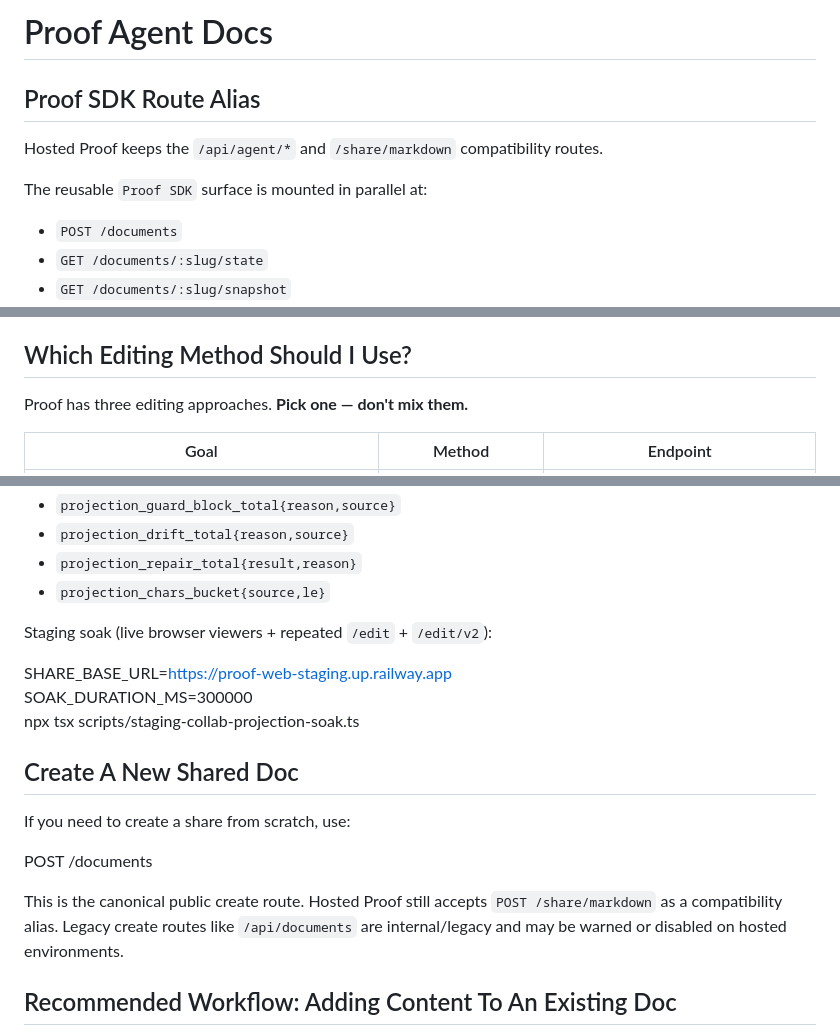
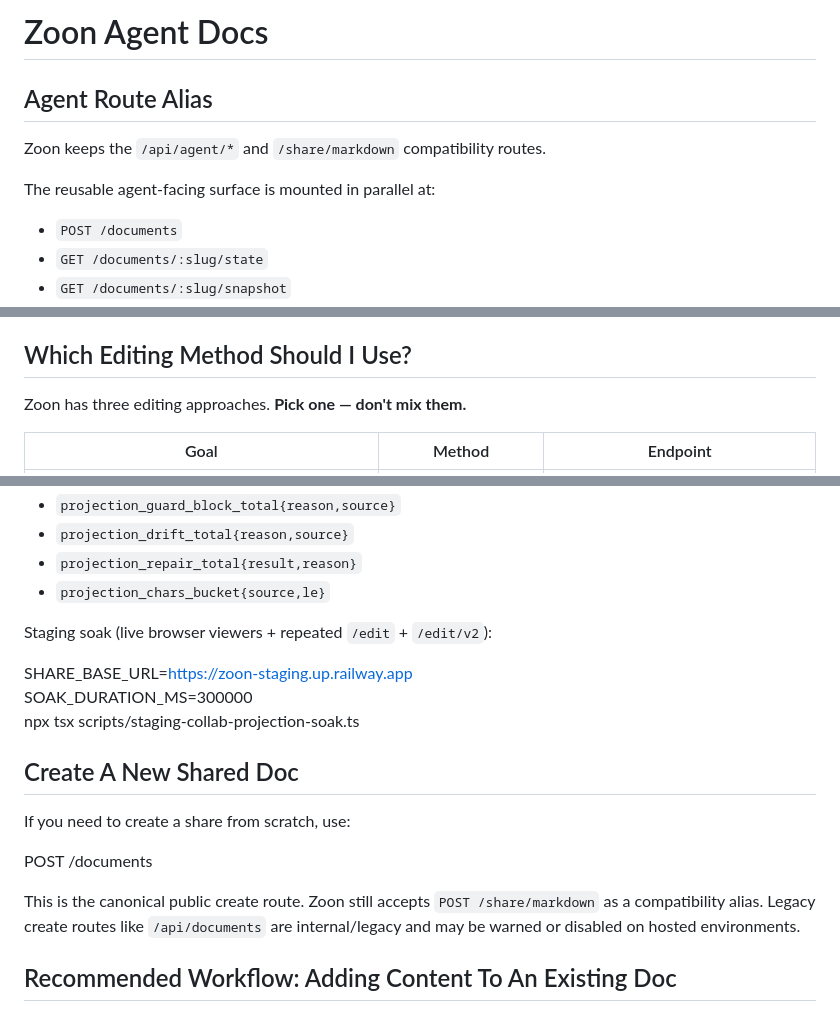
Before and after one commit to stephenfan80/zoon, a Markdown page: docs/agent-docs.md, 3 parts joined by grey strips. Rendered like a GitHub page.

Commit message:
docs(agent-docs): rewrite prose to Zoon; keep data-proof as literal payload reference

```diff
--- a/docs/agent-docs.md
+++ b/docs/agent-docs.md
@@ -1,10 +1,10 @@
-# Proof Agent Docs
+# Zoon Agent Docs
 
-## Proof SDK Route Alias
+## Agent Route Alias
 
-Hosted Proof keeps the `/api/agent/*` and `/share/markdown` compatibility routes.
+Zoon keeps the `/api/agent/*` and `/share/markdown` compatibility routes.
 
-The reusable `Proof SDK` surface is mounted in parallel at:
+The reusable agent-facing surface is mounted in parallel at:
 
 - `POST /documents`
 - `GET /documents/:slug/state`
@@ -22,7 +22,7 @@ The reusable `Proof SDK` surface is mounted in parallel at:
 
 ## Which Editing Method Should I Use?
 
-Proof has three editing approaches. **Pick one — don't mix them.**
+Zoon has three editing approaches. **Pick one — don't mix them.**
 
 | Goal | Method | Endpoint |
 |------|--------|----------|
@@ -345,7 +345,7 @@ Operational metrics:
 
 Staging soak (live browser viewers + repeated `/edit` + `/edit/v2`):
 
-  SHARE_BASE_URL=https://proof-web-staging.up.railway.app \
+  SHARE_BASE_URL=https://zoon-staging.up.railway.app \
   SOAK_DURATION_MS=300000 \
   npx tsx scripts/staging-collab-projection-soak.ts
 
@@ -356,7 +356,7 @@ If you need to create a share from scratch, use:
   POST /documents
 
 This is the canonical public create route.
-Hosted Proof still accepts `POST /share/markdown` as a compatibility alias.
+Zoon still accepts `POST /share/markdown` as a compatibility alias.
 Legacy create routes like `/api/documents` are internal/legacy and may be warned or disabled on hosted environments.
 
 ## Recommended Workflow: Adding Content To An Existing Doc
```
Also changed, not shown: other parts of docs/agent-docs.md (+2 -2 lines).
